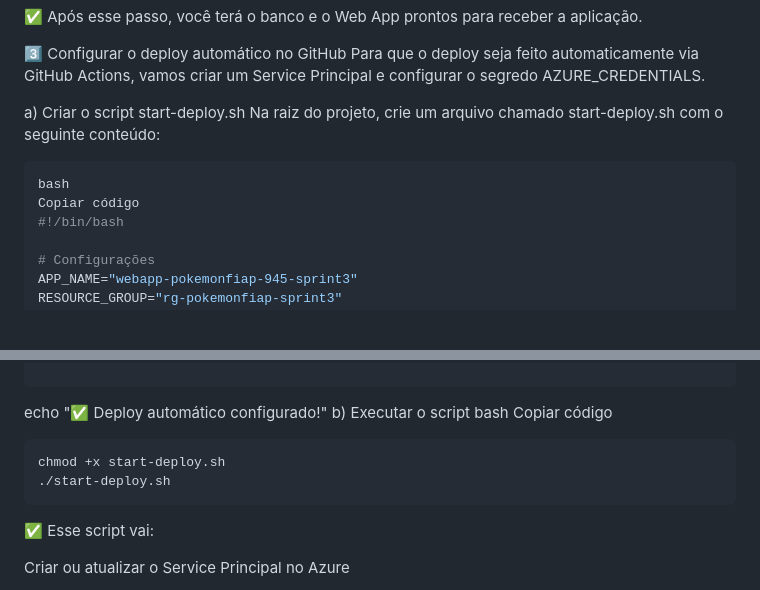
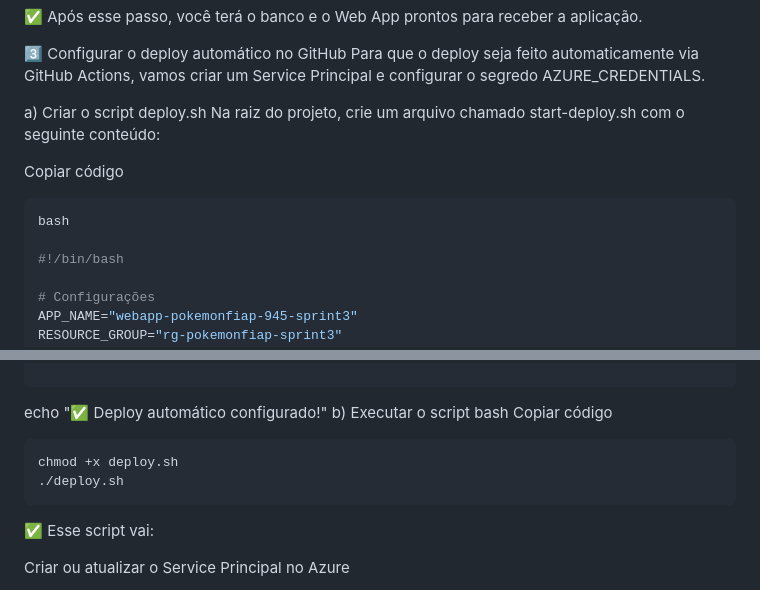
Before and after one commit to vinicius945/PokemonFiap, a Markdown page: Readme.md, 2 parts joined by grey strips. GitHub-like rendering; blank space fills up the shorter version.

````diff
--- a/Readme.md
+++ b/Readme.md
@@ -135,12 +135,14 @@ echo "🚀 Infraestrutura criada com sucesso!"
 3️⃣ Configurar o deploy automático no GitHub
 Para que o deploy seja feito automaticamente via GitHub Actions, vamos criar um Service Principal e configurar o segredo AZURE_CREDENTIALS.
 
-a) Criar o script start-deploy.sh
+a) Criar o script deploy.sh
 Na raiz do projeto, crie um arquivo chamado start-deploy.sh com o seguinte conteúdo:
+
+Copiar código
 
 ```bash
 bash
-Copiar código
+
 #!/bin/bash
 
 # Configurações
@@ -218,8 +220,8 @@ bash
 Copiar código
 
 ```bash
-chmod +x start-deploy.sh
-./start-deploy.sh
+chmod +x deploy.sh
+./deploy.sh
 ```
 
 
````
